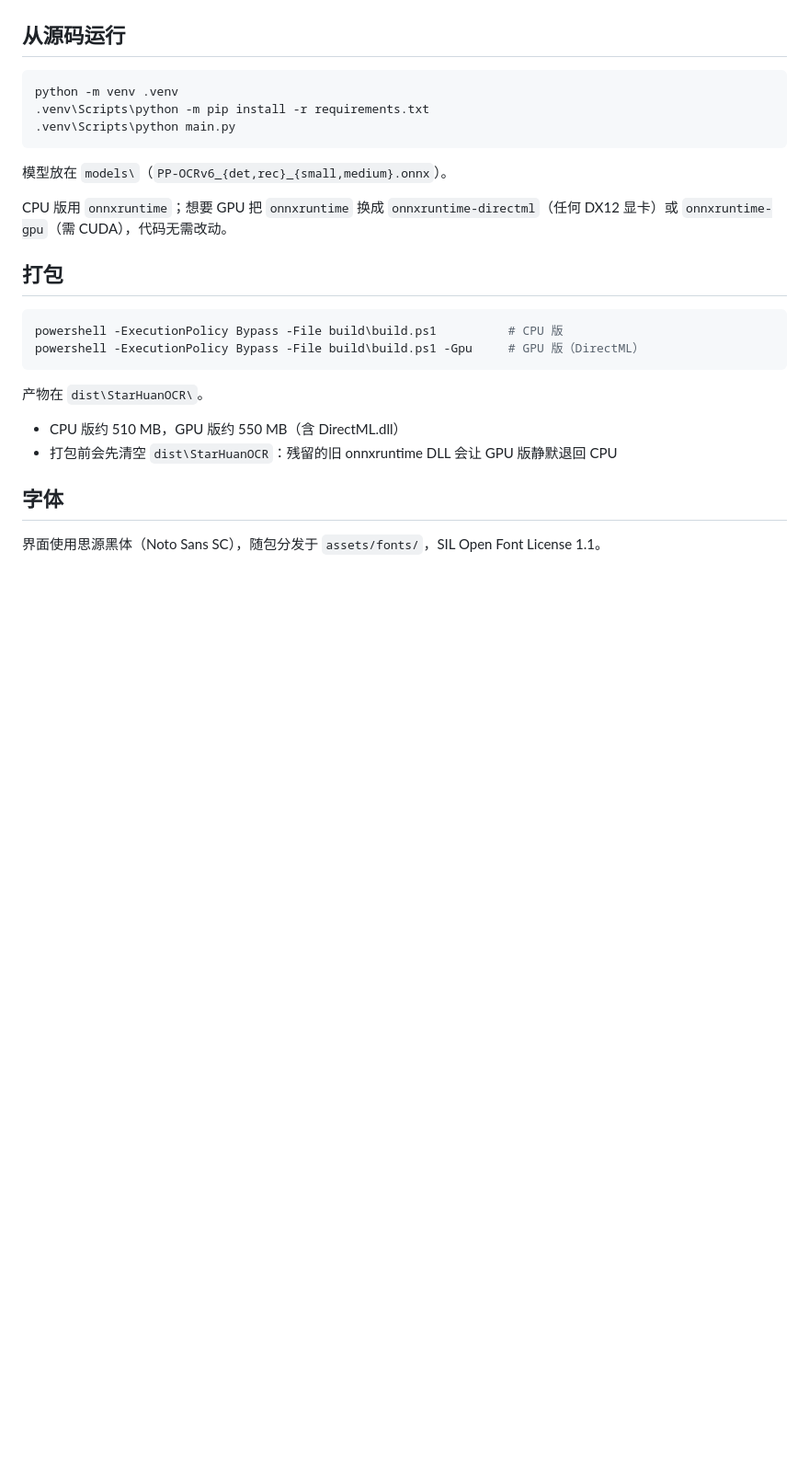
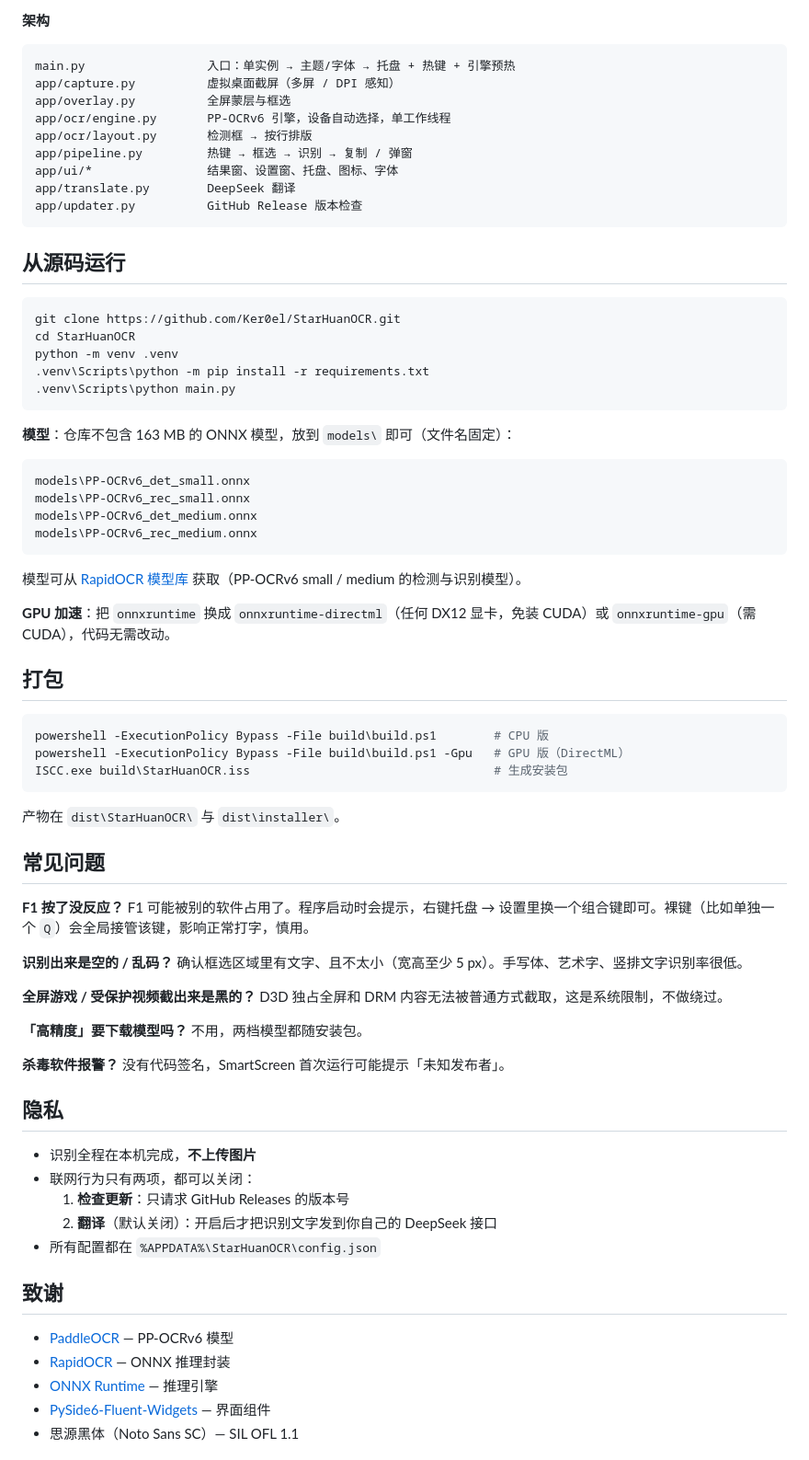
Before and after one commit to Ker0el/StarHuanOCR, a Markdown page: README.md, the part around one of its changes. Shown at 92% size. GitHub-like rendering; blank space fills up the shorter version.

````diff
--- a/README.md
+++ b/README.md
@@ -54,28 +114,80 @@ Windows 截图取字工具。按下 **F1**，框选屏幕上任意区域，识
+**架构**
+
+```
+main.py                 入口：单实例 → 主题/字体 → 托盘 + 热键 + 引擎预热
+app/capture.py          虚拟桌面截屏（多屏 / DPI 感知）
+app/overlay.py          全屏蒙层与框选
+app/ocr/engine.py       PP-OCRv6 引擎，设备自动选择，单工作线程
+app/ocr/layout.py       检测框 → 按行排版
+app/pipeline.py         热键 → 框选 → 识别 → 复制 / 弹窗
+app/ui/*                结果窗、设置窗、托盘、图标、字体
+app/translate.py        DeepSeek 翻译
+app/updater.py          GitHub Release 版本检查
+```
 
 ## 从源码运行
 
 ```bash
+git clone https://github.com/Ker0el/StarHuanOCR.git
+cd StarHuanOCR
 python -m venv .venv
 .venv\Scripts\python -m pip install -r requirements.txt
 .venv\Scripts\python main.py
 ```
 
-模型放在 `models\`（`PP-OCRv6_{det,rec}_{small,medium}.onnx`）。
+**模型**：仓库不包含 163 MB 的 ONNX 模型，放到 `models\` 即可（文件名固定）：
 
-CPU 版用 `onnxruntime`；想要 GPU 把 `onnxruntime` 换成 `onnxruntime-directml`（任何 DX12 显卡）或 `onnxruntime-gpu`（需 CUDA），代码无需改动。
+```
+models\PP-OCRv6_det_small.onnx
+models\PP-OCRv6_rec_small.onnx
+models\PP-OCRv6_det_medium.onnx
+models\PP-OCRv6_rec_medium.onnx
+```
+
+模型可从 [RapidOCR 模型库](https://www.modelscope.cn/models/RapidAI/RapidOCR) 获取（PP-OCRv6 small / medium 的检测与识别模型）。
+
+**GPU 加速**：把 `onnxruntime` 换成 `onnxruntime-directml`（任何 DX12 显卡，免装 CUDA）或 `onnxruntime-gpu`（需 CUDA），代码无需改动。
 
 ## 打包
 
 ```powershell
-powershell -ExecutionPolicy Bypass -File build\build.ps1          # CPU 版
-powershell -ExecutionPolicy Bypass -File build\build.ps1 -Gpu     # GPU 版（DirectML）
+powershell -ExecutionPolicy Bypass -File build\build.ps1        # CPU 版
+powershell -ExecutionPolicy Bypass -File build\build.ps1 -Gpu   # GPU 版（DirectML）
+ISCC.exe build\StarHuanOCR.iss                                  # 生成安装包
 ```
 
-产物在 `dist\StarHuanOCR\`。
+产物在 `dist\StarHuanOCR\` 与 `dist\installer\`。
 
-- CPU 版约 510 MB，GPU 版约 550 MB（含 DirectML.dll）
-- 打包前会先清空 `dist\StarHuanOCR`：残留的旧 onnxruntime DLL 会让 GPU 版静默退回 CPU
+## 常见问题
 
-## 字体
+**F1 按了没反应？**
+F1 可能被别的软件占用了。程序启动时会提示，右键托盘 → 设置里换一个组合键即可。裸键（比如单独一个 `Q`）会全局接管该键，影响正常打字，慎用。
 
-界面使用思源黑体（Noto Sans SC），随包分发于 `assets/fonts/`，SIL Open Font License 1.1。
+**识别出来是空的 / 乱码？**
+确认框选区域里有文字、且不太小（宽高至少 5 px）。手写体、艺术字、竖排文字识别率很低。
+
+**全屏游戏 / 受保护视频截出来是黑的？**
+D3D 独占全屏和 DRM 内容无法被普通方式截取，这是系统限制，不做绕过。
+
+**「高精度」要下载模型吗？**
+不用，两档模型都随安装包。
+
+**杀毒软件报警？**
+没有代码签名，SmartScreen 首次运行可能提示「未知发布者」。
+
+## 隐私
+
+- 识别全程在本机完成，**不上传图片**
+- 联网行为只有两项，都可以关闭：
+  1. **检查更新**：只请求 GitHub Releases 的版本号
+  2. **翻译**（默认关闭）：开启后才把识别文字发到你自己的 DeepSeek 接口
+- 所有配置都在 `%APPDATA%\StarHuanOCR\config.json`
+
+## 致谢
+
+- [PaddleOCR](https://github.com/PaddlePaddle/PaddleOCR) — PP-OCRv6 模型
+- [RapidOCR](https://github.com/RapidAI/RapidOCR) — ONNX 推理封装
+- [ONNX Runtime](https://onnxruntime.ai/) — 推理引擎
+- [PySide6-Fluent-Widgets](https://github.com/zhiyiYo/PyQt-Fluent-Widgets) — 界面组件
+- 思源黑体（Noto Sans SC）— SIL OFL 1.1
+
````
Also changed, not shown: other parts of README.md (+107 -36 lines), docs/images/icon.png (added), docs/images/result.png (added), docs/images/settings.png (added).
